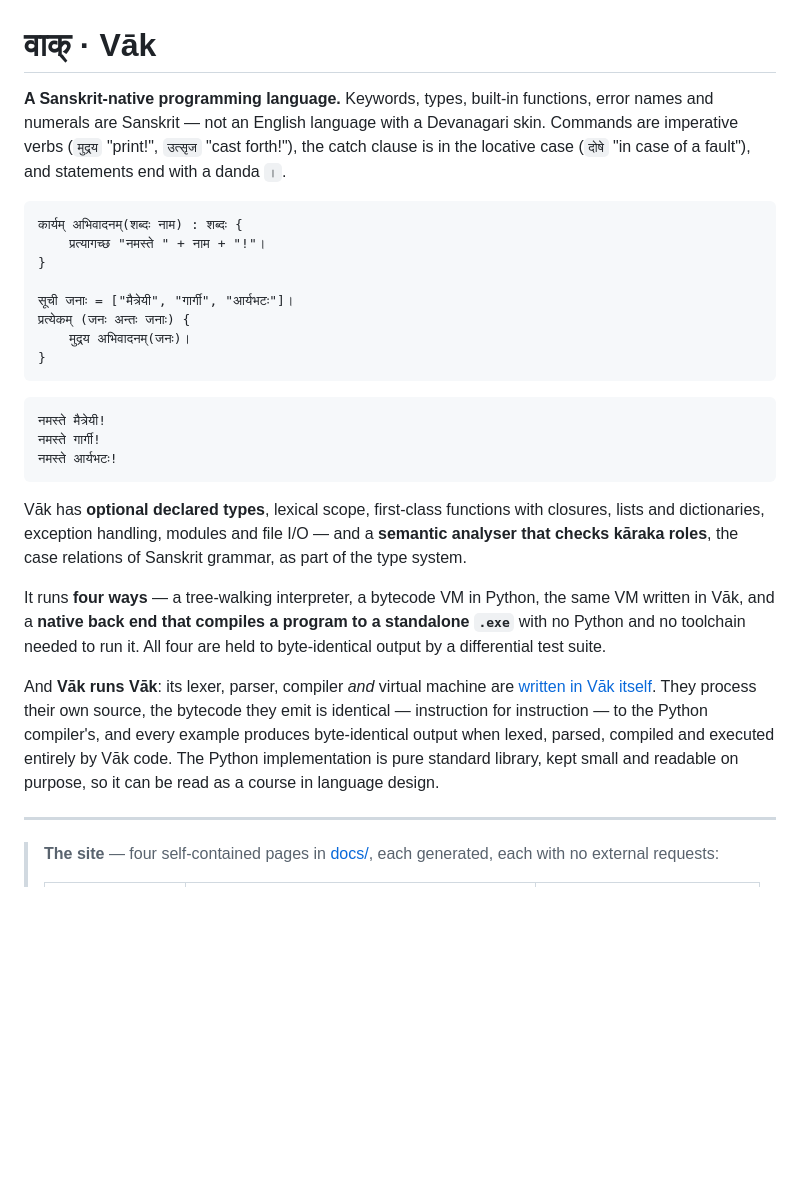
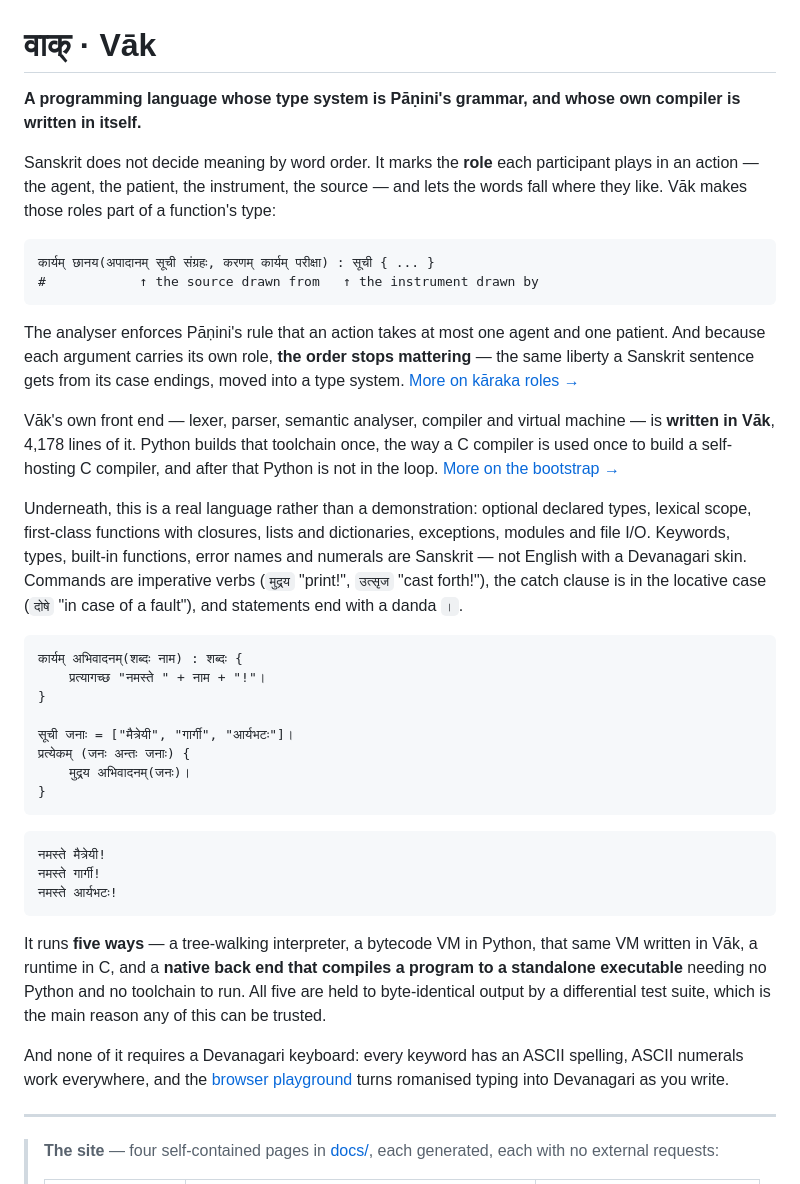
Before and after one commit to vidyadheeshp/vak, a Markdown page: README.md, the part around the change. GitHub-like rendering; blank space fills up the shorter version.

Commit message:
README: lead with what is actually distinctive
The opening sold Vāk as a language with Sanskrit keywords — "not an
English language with a Devanagari skin". That is true, and it is also
the claim every other Sanskrit-keyword language makes. It buried the two
things that are genuinely unlike anything else, kāraka roles as a type
system and a front end written in itself, in the third and fifth
paragraphs.

Since the README is the PyPI description, the first paragraph is the
whole pitch to anyone arriving cold. It now leads with the kāraka type
system, then self-hosting, and keeps the Devanagari-skin point where it
belongs: as supporting detail about a language that is already
interesting for another reason.

Two stale claims fixed while here. It said Vāk "runs four ways" when
there are five engines, and described the native back end as producing a
standalone `.exe`, which stopped being the whole story once CI began
building Linux and macOS binaries.

Co-Authored-By: Claude Opus 5 <noreply@anthropic.com>

````diff
--- a/README.md
+++ b/README.md
@@ -1,9 +1,33 @@
 # वाक् · Vāk
 
-**A Sanskrit-native programming language.** Keywords, types, built-in functions, error
-names and numerals are Sanskrit — not an English language with a Devanagari skin. Commands
-are imperative verbs (`मुद्रय` "print!", `उत्सृज` "cast forth!"), the catch clause is in the
-locative case (`दोषे` "in case of a fault"), and statements end with a danda `।`.
+**A programming language whose type system is Pāṇini's grammar, and whose own compiler is
+written in itself.**
+
+Sanskrit does not decide meaning by word order. It marks the **role** each participant
+plays in an action — the agent, the patient, the instrument, the source — and lets the
+words fall where they like. Vāk makes those roles part of a function's type:
+
+```sanskrit
+कार्यम् छानय(अपादानम् सूची संग्रहः, करणम् कार्यम् परीक्षा) : सूची { ... }
+#            ↑ the source drawn from   ↑ the instrument drawn by
+```
+
+The analyser enforces Pāṇini's rule that an action takes at most one agent and one
+patient. And because each argument carries its own role, **the order stops mattering** —
+the same liberty a Sanskrit sentence gets from its case endings, moved into a type system.
+[More on kāraka roles →](#कारकाणि--kāraka-roles)
+
+Vāk's own front end — lexer, parser, semantic analyser, compiler and virtual machine — is
+**written in Vāk**, 4,178 lines of it. Python builds that toolchain once, the way a C
+compiler is used once to build a self-hosting C compiler, and after that Python is not in
+the loop. [More on the bootstrap →](#स्वयंसिद्धिः--the-bootstrap)
+
+Underneath, this is a real language rather than a demonstration: optional declared types,
+lexical scope, first-class functions with closures, lists and dictionaries, exceptions,
+modules and file I/O. Keywords, types, built-in functions, error names and numerals are
+Sanskrit — not English with a Devanagari skin. Commands are imperative verbs (`मुद्रय`
+"print!", `उत्सृज` "cast forth!"), the catch clause is in the locative case (`दोषे` "in
+case of a fault"), and statements end with a danda `।`.
 
 ```sanskrit
 कार्यम् अभिवादनम्(शब्दः नाम) : शब्दः {
@@ -22,22 +46,15 @@ locative case (`दोषे` "in case of a fault"), and statements end with a d
 नमस्ते आर्यभटः!
 ```
 
-Vāk has **optional declared types**, lexical scope, first-class functions with closures,
-lists and dictionaries, exception handling, modules and file I/O — and a **semantic
-analyser that checks kāraka roles**, the case relations of Sanskrit grammar, as part of the
-type system.
+It runs **five ways** — a tree-walking interpreter, a bytecode VM in Python, that same VM
+written in Vāk, a runtime in C, and a **native back end that compiles a program to a
+standalone executable** needing no Python and no toolchain to run. All five are held to
+byte-identical output by a differential test suite, which is the main reason any of this
+can be trusted.
 
-It runs **four ways** — a tree-walking interpreter, a bytecode VM in Python, the same VM
-written in Vāk, and a **native back end that compiles a program to a standalone `.exe`**
-with no Python and no toolchain needed to run it. All four are held to byte-identical
-output by a differential test suite.
-
-And **Vāk runs Vāk**: its lexer, parser, compiler *and* virtual machine are
-[written in Vāk itself](#स्वयंसिद्धिः--the-bootstrap). They process their own source, the
-bytecode they emit is identical — instruction for instruction — to the Python compiler's,
-and every example produces byte-identical output when lexed, parsed, compiled and executed
-entirely by Vāk code. The Python implementation is pure standard library, kept small and
-readable on purpose, so it can be read as a course in language design.
+And none of it requires a Devanagari keyboard: every keyword has an ASCII spelling, ASCII
+numerals work everywhere, and the [browser playground](https://vidyadheeshp.github.io/vak/playground.html)
+turns romanised typing into Devanagari as you write.
 
 ---
 
````
